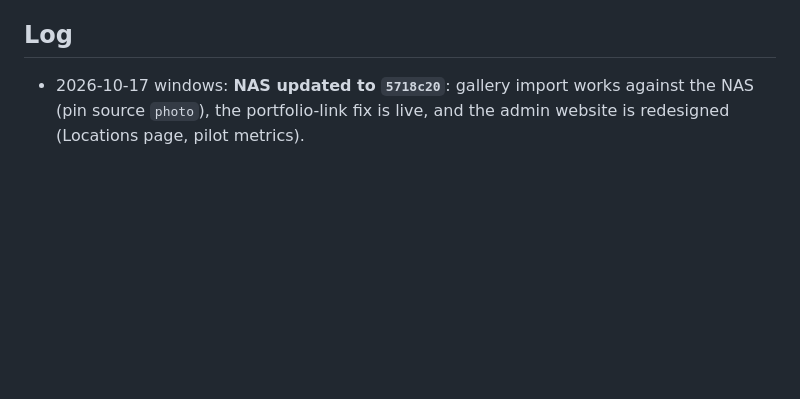
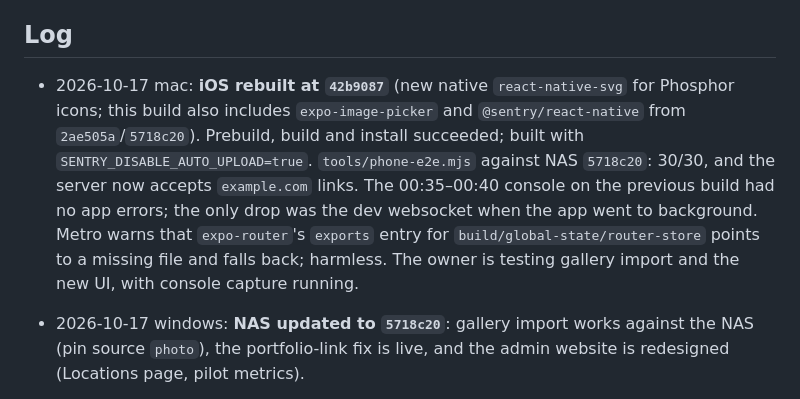
Before and after one commit to noobsaibot666/shootspot, a Markdown page: state/windows-macos-handoff.md, the part around the change. Rendered like a GitHub page; blank space fills up the shorter version.

Commit message:
state: iOS rebuilt at 42b9087 (svg, image picker, sentry); NAS E2E 30/30
Co-Authored-By: Claude Opus 5.5 (1M context) <noreply@anthropic.com>

```diff
--- a/state/windows-macos-handoff.md
+++ b/state/windows-macos-handoff.md
@@ -58,6 +58,8 @@ Rules:
 
 ## Log
 
+- 2026-10-17 mac: **iOS rebuilt at `42b9087`** (new native `react-native-svg` for Phosphor icons; this build also includes `expo-image-picker` and `@sentry/react-native` from `2ae505a`/`5718c20`). Prebuild, build and install succeeded; built with `SENTRY_DISABLE_AUTO_UPLOAD=true`. `tools/phone-e2e.mjs` against NAS `5718c20`: 30/30, and the server now accepts `example.com` links. The 00:35–00:40 console on the previous build had no app errors; the only drop was the dev websocket when the app went to background. Metro warns that `expo-router`'s `exports` entry for `build/global-state/router-store` points to a missing file and falls back; harmless. The owner is testing gallery import and the new UI, with console capture running.
+
 - 2026-10-17 windows: **NAS updated to `5718c20`**: gallery import works against the NAS (pin source `photo`), the portfolio-link fix is live, and the admin website is redesigned (Locations page, pilot metrics).
 
 - 2026-10-16 windows → mac: **The iOS rebuild request below now also covers `@sentry/react-native`** (native; off until `EXPO_PUBLIC_SENTRY_DSN` is set). Build from `5718c20` or later: `git pull && pnpm install && npx expo prebuild --platform ios --clean`, then build. Since then:
```
